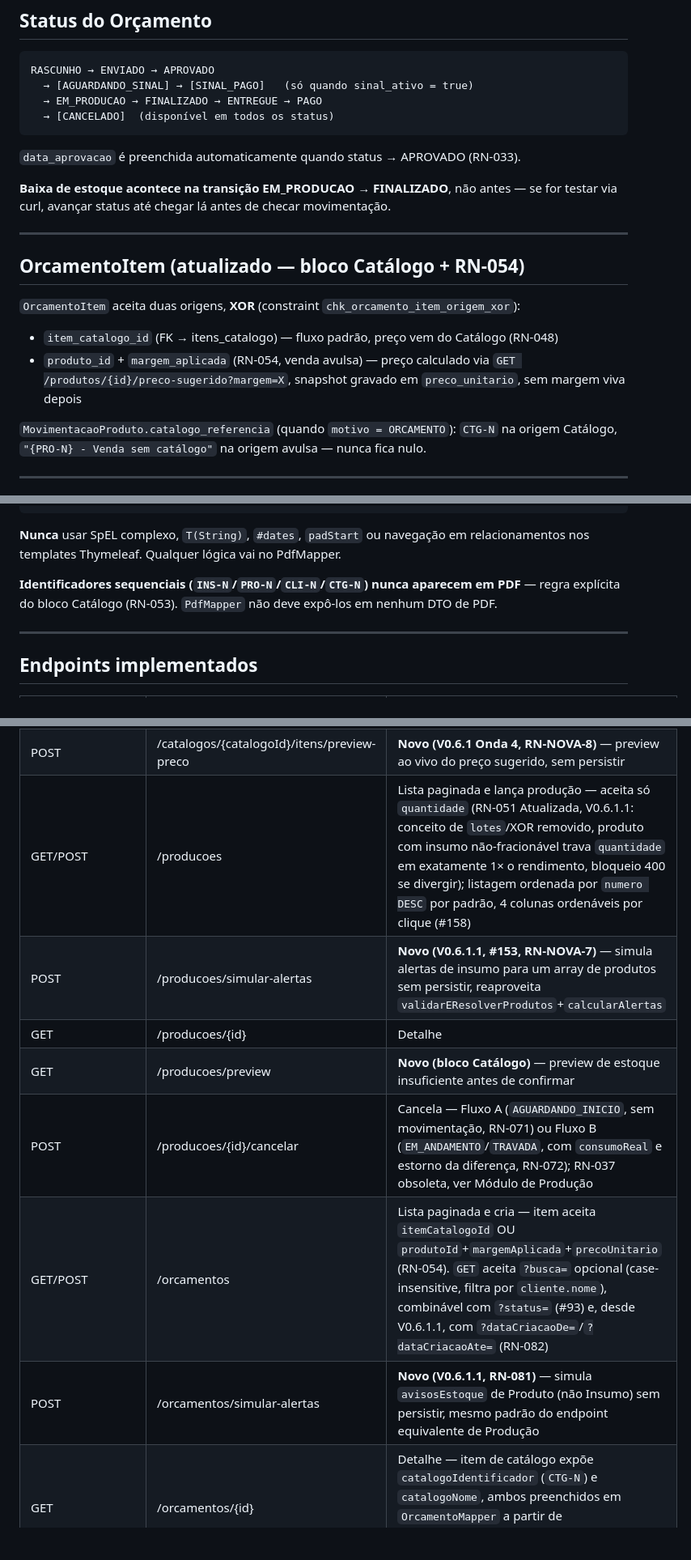
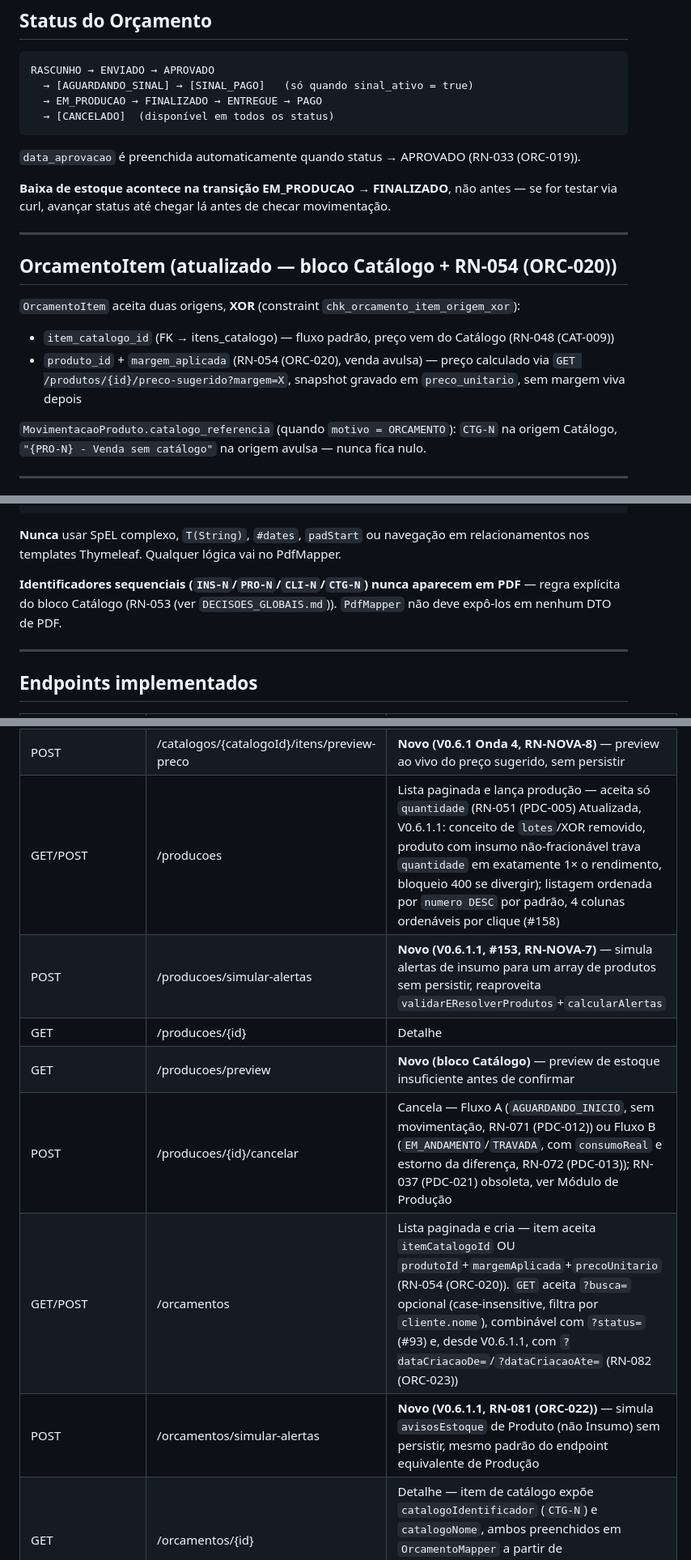
Before and after one commit to Joopbarbosa/Pense-Precifique-BackEnd, a Markdown page: CLAUDE.md, 3 parts joined by grey strips. Shown at 81% size. GitHub-like rendering; blank space fills up the shorter version.

````diff
--- a/CLAUDE.md
+++ b/CLAUDE.md
@@ -160,17 +160,17 @@ RASCUNHO → ENVIADO → APROVADO
   → [CANCELADO]  (disponível em todos os status)
 ```
 
-`data_aprovacao` é preenchida automaticamente quando status → APROVADO (RN-033).
+`data_aprovacao` é preenchida automaticamente quando status → APROVADO (RN-033 (ORC-019)).
 
 **Baixa de estoque acontece na transição EM_PRODUCAO → FINALIZADO**, não antes — se for testar via curl, avançar status até chegar lá antes de checar movimentação.
 
 ---
 
-## OrcamentoItem (atualizado — bloco Catálogo + RN-054)
+## OrcamentoItem (atualizado — bloco Catálogo + RN-054 (ORC-020))
 
 `OrcamentoItem` aceita duas origens, **XOR** (constraint `chk_orcamento_item_origem_xor`):
-- `item_catalogo_id` (FK → itens_catalogo) — fluxo padrão, preço vem do Catálogo (RN-048)
-- `produto_id` + `margem_aplicada` (RN-054, venda avulsa) — preço calculado via `GET /produtos/{id}/preco-sugerido?margem=X`, snapshot gravado em `preco_unitario`, sem margem viva depois
+- `item_catalogo_id` (FK → itens_catalogo) — fluxo padrão, preço vem do Catálogo (RN-048 (CAT-009))
+- `produto_id` + `margem_aplicada` (RN-054 (ORC-020), venda avulsa) — preço calculado via `GET /produtos/{id}/preco-sugerido?margem=X`, snapshot gravado em `preco_unitario`, sem margem viva depois
 
 `MovimentacaoProduto.catalogo_referencia` (quando `motivo = ORCAMENTO`): `CTG-N` na origem Catálogo, `"{PRO-N} - Venda sem catálogo"` na origem avulsa — nunca fica nulo.
 
@@ -263,7 +263,7 @@ ${dados.total}
 
 **Nunca** usar SpEL complexo, `T(String)`, `#dates`, `padStart` ou navegação em relacionamentos nos templates Thymeleaf. Qualquer lógica vai no PdfMapper.
 
-**Identificadores sequenciais (`INS-N`/`PRO-N`/`CLI-N`/`CTG-N`) nunca aparecem em PDF** — regra explícita do bloco Catálogo (RN-053). `PdfMapper` não deve expô-los em nenhum DTO de PDF.
+**Identificadores sequenciais (`INS-N`/`PRO-N`/`CLI-N`/`CTG-N`) nunca aparecem em PDF** — regra explícita do bloco Catálogo (RN-053 (ver `DECISOES_GLOBAIS.md`)). `PdfMapper` não deve expô-los em nenhum DTO de PDF.
 
 ---
 
@@ -297,13 +297,13 @@ ${dados.total}
 | PUT | /catalogos/{id}/ativar-desativar | **Novo (EP-09)** — toggle `ativo` (confirmar path exato) |
 | POST/PUT/DELETE | /catalogos/{id}/itens | **Novo (EP-09)** — CRUD de ItemCatalogo (confirmar path exato) |
 | POST | /catalogos/{catalogoId}/itens/preview-preco | **Novo (V0.6.1 Onda 4, RN-NOVA-8)** — preview ao vivo do preço sugerido, sem persistir |
-| GET/POST | /producoes | Lista paginada e lança produção — aceita só `quantidade` (RN-051 Atualizada, V0.6.1.1: conceito de `lotes`/XOR removido, produto com insumo não-fracionável trava `quantidade` em exatamente 1× o rendimento, bloqueio 400 se divergir); listagem ordenada por `numero DESC` por padrão, 4 colunas ordenáveis por clique (#158) |
+| GET/POST | /producoes | Lista paginada e lança produção — aceita só `quantidade` (RN-051 (PDC-005) Atualizada, V0.6.1.1: conceito de `lotes`/XOR removido, produto com insumo não-fracionável trava `quantidade` em exatamente 1× o rendimento, bloqueio 400 se divergir); listagem ordenada por `numero DESC` por padrão, 4 colunas ordenáveis por clique (#158) |
 | POST | /producoes/simular-alertas | **Novo (V0.6.1.1, #153, RN-NOVA-7)** — simula alertas de insumo para um array de produtos sem persistir, reaproveita `validarEResolverProdutos`+`calcularAlertas` |
 | GET | /producoes/{id} | Detalhe |
 | GET | /producoes/preview | **Novo (bloco Catálogo)** — preview de estoque insuficiente antes de confirmar |
-| POST | /producoes/{id}/cancelar | Cancela — Fluxo A (`AGUARDANDO_INICIO`, sem movimentação, RN-071) ou Fluxo B (`EM_ANDAMENTO`/`TRAVADA`, com `consumoReal` e estorno da diferença, RN-072); RN-037 obsoleta, ver Módulo de Produção |
-| GET/POST | /orcamentos | Lista paginada e cria — item aceita `itemCatalogoId` OU `produtoId`+`margemAplicada`+`precoUnitario` (RN-054). `GET` aceita `?busca=` opcional (case-insensitive, filtra por `cliente.nome`), combinável com `?status=` (#93) e, desde V0.6.1.1, com `?dataCriacaoDe=`/`?dataCriacaoAte=` (RN-082) |
-| POST | /orcamentos/simular-alertas | **Novo (V0.6.1.1, RN-081)** — simula `avisosEstoque` de Produto (não Insumo) sem persistir, mesmo padrão do endpoint equivalente de Produção |
+| POST | /producoes/{id}/cancelar | Cancela — Fluxo A (`AGUARDANDO_INICIO`, sem movimentação, RN-071 (PDC-012)) ou Fluxo B (`EM_ANDAMENTO`/`TRAVADA`, com `consumoReal` e estorno da diferença, RN-072 (PDC-013)); RN-037 (PDC-021) obsoleta, ver Módulo de Produção |
+| GET/POST | /orcamentos | Lista paginada e cria — item aceita `itemCatalogoId` OU `produtoId`+`margemAplicada`+`precoUnitario` (RN-054 (ORC-020)). `GET` aceita `?busca=` opcional (case-insensitive, filtra por `cliente.nome`), combinável com `?status=` (#93) e, desde V0.6.1.1, com `?dataCriacaoDe=`/`?dataCriacaoAte=` (RN-082 (ORC-023)) |
+| POST | /orcamentos/simular-alertas | **Novo (V0.6.1.1, RN-081 (ORC-022))** — simula `avisosEstoque` de Produto (não Insumo) sem persistir, mesmo padrão do endpoint equivalente de Produção |
 | GET | /orcamentos/{id} | Detalhe — item de catálogo expõe `catalogoIdentificador` (`CTG-N`) e `catalogoNome`, ambos preenchidos em `OrcamentoMapper` a partir de `item.getItemCatalogo().getCatalogo()` (desde v0.2.1, commits `1ab552d`/`03a68be`) |
 | GET | /orcamentos/itens/busca | Busca de item de catálogo com filtro opcional por catálogo (EP-07, confirmar path exato) |
 | POST | /orcamentos/{id}/avancar-status | Transição de status |
````
Also changed, not shown: other parts of CLAUDE.md (+44 -35 lines).
